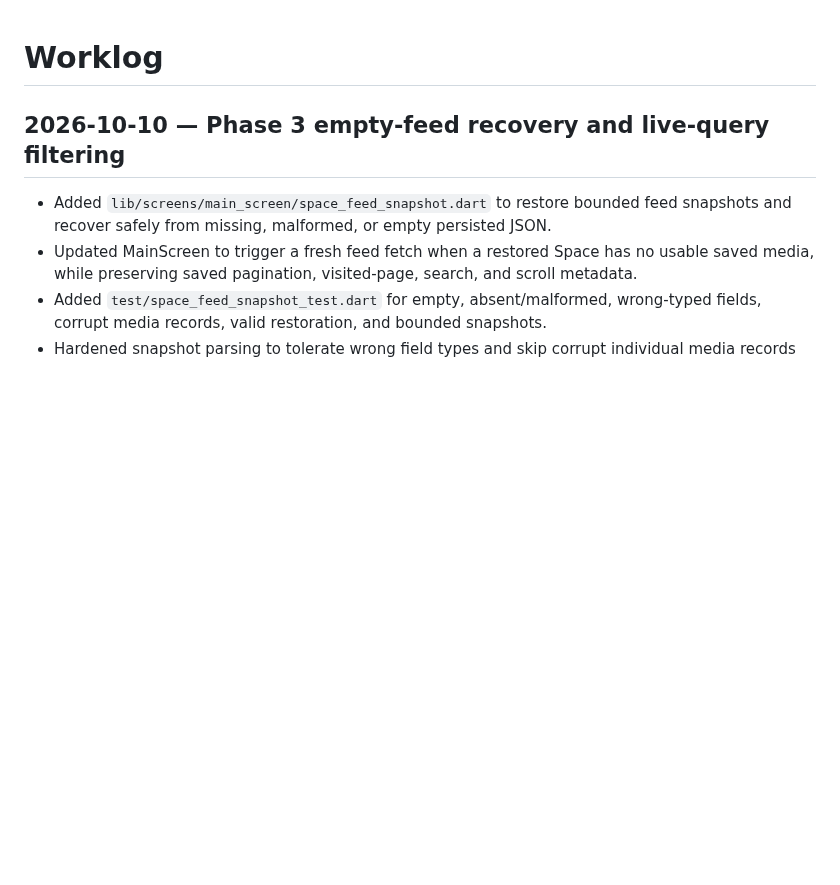
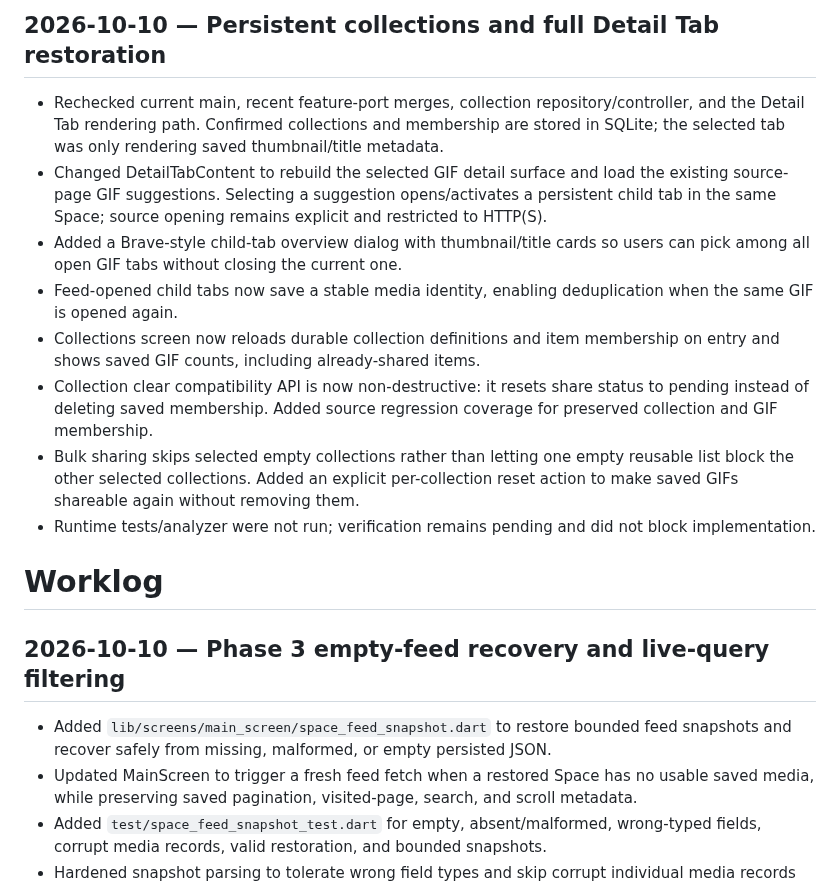
Before and after one commit to Rilan-Dev/Gif-Play-Flutter, a Markdown page: docs/project-control/WORKLOG.md, the part around the change. GitHub-like rendering; blank space fills up the shorter version.

Commit message:
Record persistent collections and restored detail-tab UX

```diff
--- a/docs/project-control/WORKLOG.md
+++ b/docs/project-control/WORKLOG.md
@@ -1,3 +1,13 @@
+## 2026-10-10 — Persistent collections and full Detail Tab restoration
+- Rechecked current main, recent feature-port merges, collection repository/controller, and the Detail Tab rendering path. Confirmed collections and membership are stored in SQLite; the selected tab was only rendering saved thumbnail/title metadata.
+- Changed DetailTabContent to rebuild the selected GIF detail surface and load the existing source-page GIF suggestions. Selecting a suggestion opens/activates a persistent child tab in the same Space; source opening remains explicit and restricted to HTTP(S).
+- Added a Brave-style child-tab overview dialog with thumbnail/title cards so users can pick among all open GIF tabs without closing the current one.
+- Feed-opened child tabs now save a stable media identity, enabling deduplication when the same GIF is opened again.
+- Collections screen now reloads durable collection definitions and item membership on entry and shows saved GIF counts, including already-shared items.
+- Collection clear compatibility API is now non-destructive: it resets share status to pending instead of deleting saved membership. Added source regression coverage for preserved collection and GIF membership.
+- Bulk sharing skips selected empty collections rather than letting one empty reusable list block the other selected collections. Added an explicit per-collection reset action to make saved GIFs shareable again without removing them.
+- Runtime tests/analyzer were not run; verification remains pending and did not block implementation.
+
 # Worklog
 
 ## 2026-10-10 — Phase 3 empty-feed recovery and live-query filtering
```
